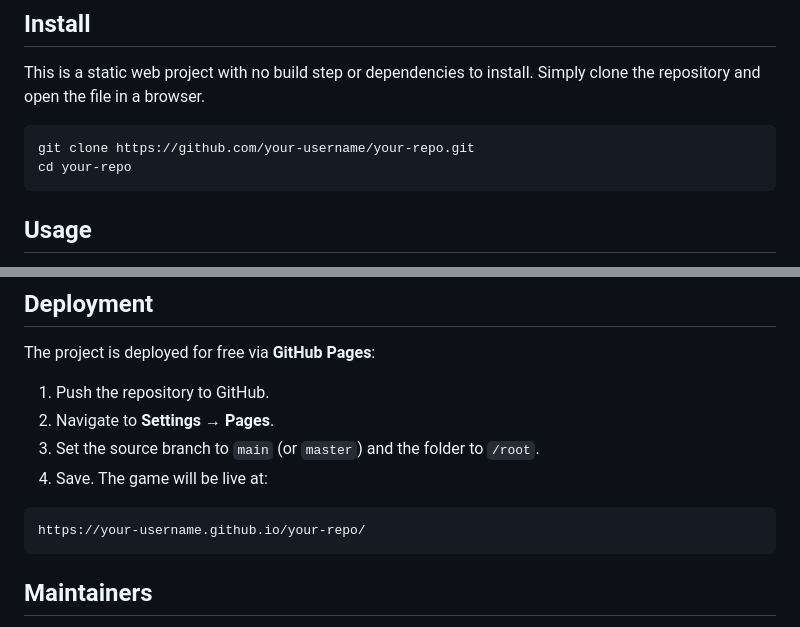
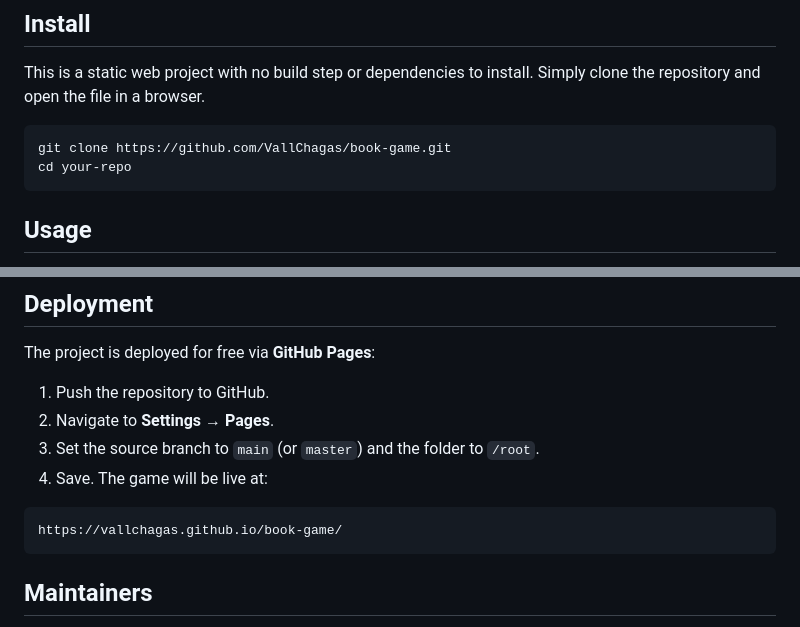
Before and after one commit to VallChagas/book-game, a Markdown page: README.md, 2 parts joined by grey strips. Rendered like a GitHub page.

Commit message:
update of readme

````diff
--- a/README.md
+++ b/README.md
@@ -28,7 +28,7 @@ It is a single-file HTML application with zero external dependencies beyond CDN-
 This is a static web project with no build step or dependencies to install. Simply clone the repository and open the file in a browser.
 
 ```bash
-git clone https://github.com/your-username/your-repo.git
+git clone https://github.com/VallChagas/book-game.git
 cd your-repo
 ```
 
@@ -89,7 +89,7 @@ The project is deployed for free via **GitHub Pages**:
 4. Save. The game will be live at:
 
 ```text
-https://your-username.github.io/your-repo/
+https://vallchagas.github.io/book-game/
 ```
 
 ## Maintainers
````
Also changed, not shown: other parts of README.md (+1 -1 lines).
